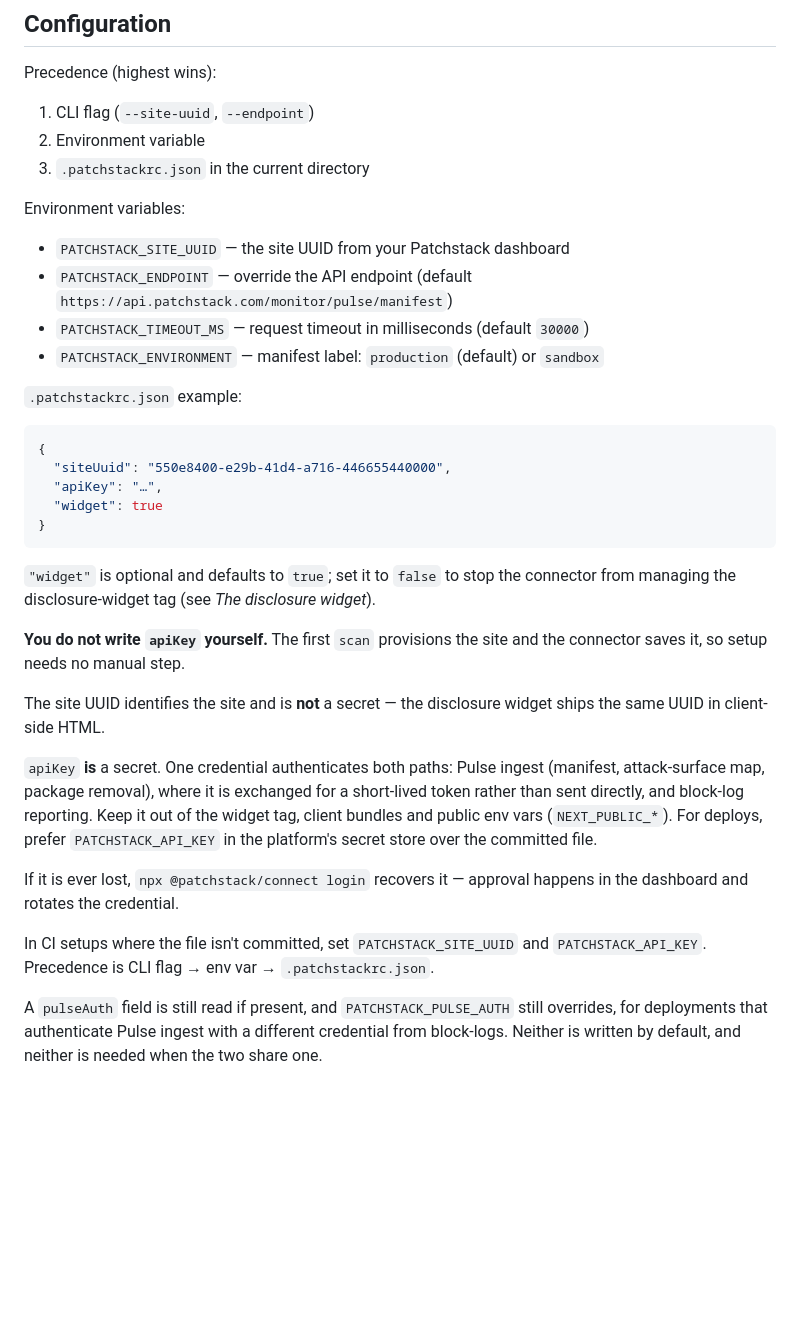
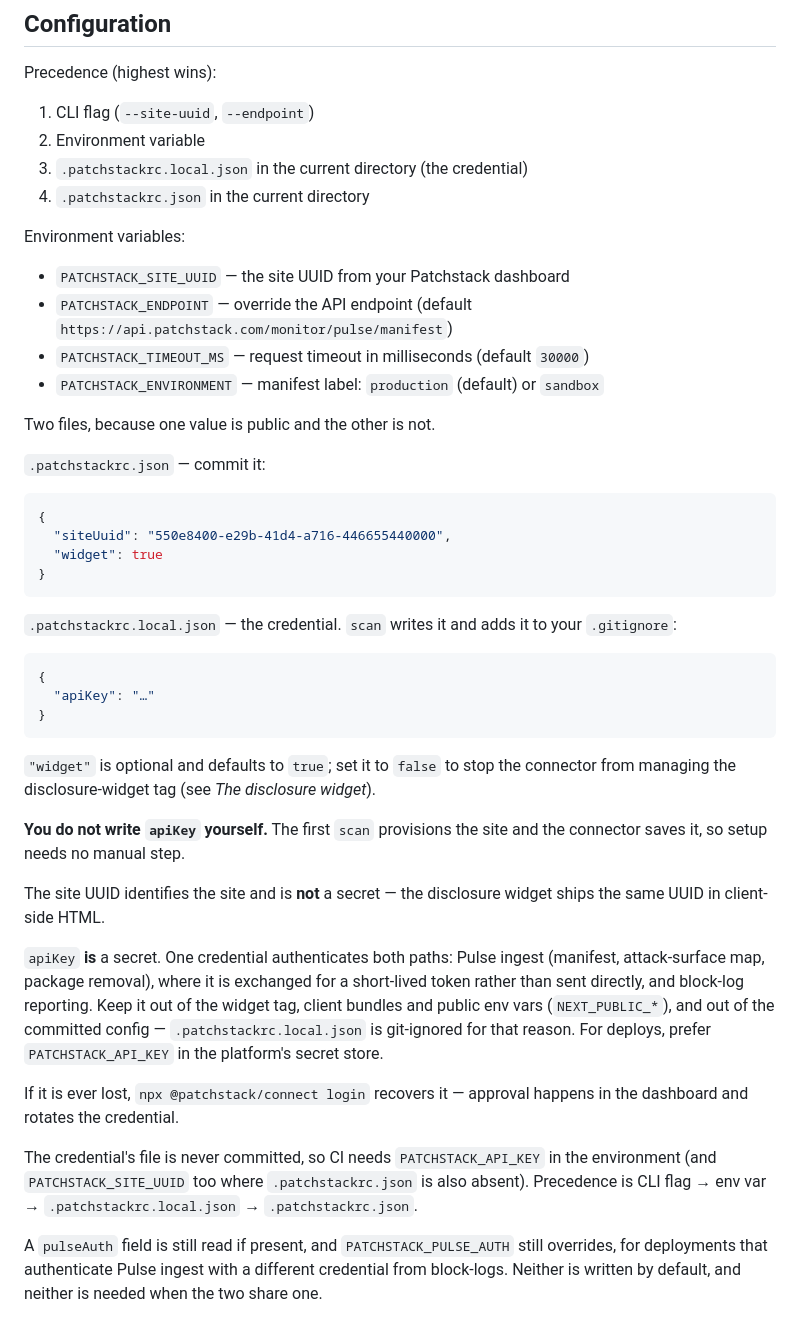
Before and after one commit to patchstack/connect, a Markdown page: README.md, the part around the change. GitHub-like rendering; blank space fills up the shorter version.

Commit message:
Say where the credential lives, everywhere it is described
The shipped docs still showed the API key inside the committed config, and told
readers to prefer an environment variable "over the committed file". Agents read this
tarball and check the docs against the code, so a description that no longer matches
what setup writes costs more than it saves.

The config section now shows both files and what belongs in each, the precedence list
includes the credential's file, the CI note says the credential's file is never
committed, and the command table says when `node_modules/` is enumerated rather than
naming one package manager.

````diff
--- a/README.md
+++ b/README.md
@@ -104,7 +104,8 @@ Precedence (highest wins):
 
 1. CLI flag (`--site-uuid`, `--endpoint`)
 2. Environment variable
-3. `.patchstackrc.json` in the current directory
+3. `.patchstackrc.local.json` in the current directory (the credential)
+4. `.patchstackrc.json` in the current directory
 
 Environment variables:
 
@@ -113,13 +114,22 @@ Environment variables:
 - `PATCHSTACK_TIMEOUT_MS` — request timeout in milliseconds (default `30000`)
 - `PATCHSTACK_ENVIRONMENT` — manifest label: `production` (default) or `sandbox`
 
-`.patchstackrc.json` example:
+Two files, because one value is public and the other is not.
+
+`.patchstackrc.json` — commit it:
 
 ```json
 {
   "siteUuid": "550e8400-e29b-41d4-a716-446655440000",
-  "apiKey": "…",
   "widget": true
+}
+```
+
+`.patchstackrc.local.json` — the credential. `scan` writes it and adds it to your `.gitignore`:
+
+```json
+{
+  "apiKey": "…"
 }
 ```
 
@@ -129,11 +139,11 @@ Environment variables:
 
 The site UUID identifies the site and is **not** a secret — the disclosure widget ships the same UUID in client-side HTML.
 
-`apiKey` **is** a secret. One credential authenticates both paths: Pulse ingest (manifest, attack-surface map, package removal), where it is exchanged for a short-lived token rather than sent directly, and block-log reporting. Keep it out of the widget tag, client bundles and public env vars (`NEXT_PUBLIC_*`). For deploys, prefer `PATCHSTACK_API_KEY` in the platform's secret store over the committed file.
+`apiKey` **is** a secret. One credential authenticates both paths: Pulse ingest (manifest, attack-surface map, package removal), where it is exchanged for a short-lived token rather than sent directly, and block-log reporting. Keep it out of the widget tag, client bundles and public env vars (`NEXT_PUBLIC_*`), and out of the committed config — `.patchstackrc.local.json` is git-ignored for that reason. For deploys, prefer `PATCHSTACK_API_KEY` in the platform's secret store.
 
 If it is ever lost, `npx @patchstack/connect login` recovers it — approval happens in the dashboard and rotates the credential.
 
-In CI setups where the file isn't committed, set `PATCHSTACK_SITE_UUID` and `PATCHSTACK_API_KEY`. Precedence is CLI flag → env var → `.patchstackrc.json`.
+The credential's file is never committed, so CI needs `PATCHSTACK_API_KEY` in the environment (and `PATCHSTACK_SITE_UUID` too where `.patchstackrc.json` is also absent). Precedence is CLI flag → env var → `.patchstackrc.local.json` → `.patchstackrc.json`.
 
 A `pulseAuth` field is still read if present, and `PATCHSTACK_PULSE_AUTH` still overrides, for deployments that authenticate Pulse ingest with a different credential from block-logs. Neither is written by default, and neither is needed when the two share one.
 
````
Also changed, not shown: AGENT-INSTALL.md (+2 -2 lines), GETTING-STARTED.md (+1 -0 lines).
